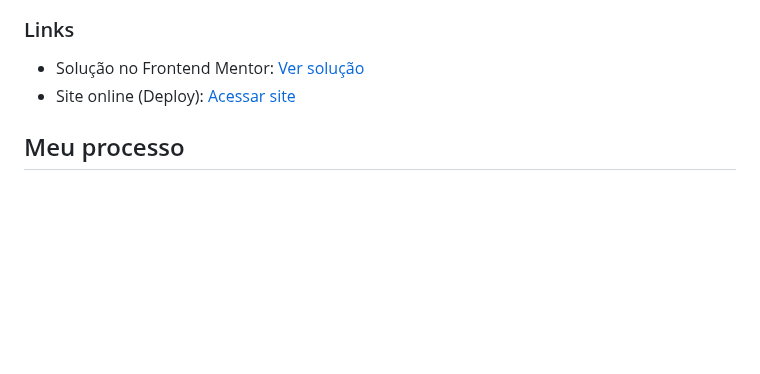
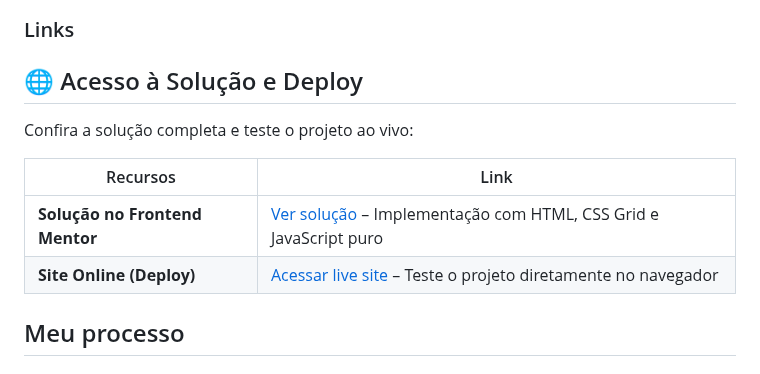
Before and after one commit to jamillyferreira/browser-extensions, a Markdown page: README.md, the part around the change. Rendered like a GitHub page; blank space fills up the shorter version.

Commit message:
Atualização no readme

```diff
--- a/README.md
+++ b/README.md
@@ -34,8 +34,15 @@ O usuário deve conseguir:
 
 ### Links
 
-- Solução no Frontend Mentor: [Ver solução](https://www.frontendmentor.io/solutions/browser-extensions-manager-ui-with-css-grid-and-js-cZZxwmY0k5)
-- Site online (Deploy): [Acessar site](https://browser-extensions-zeta.vercel.app/)
+## 🌐 Acesso à Solução e Deploy
+
+Confira a solução completa e teste o projeto ao vivo:
+
+| Recursos | Link |
+|----------|------|
+| **Solução no Frontend Mentor** | [Ver solução](https://www.frontendmentor.io/solutions/browser-extensions-manager-ui-with-css-grid-and-js-cZZxwmY0k5) – Implementação com HTML, CSS Grid e JavaScript puro |
+| **Site Online (Deploy)** | [Acessar live site](https://browser-extensions-zeta.vercel.app/) – Teste o projeto diretamente no navegador |
+
 
 ## Meu processo
 
```
